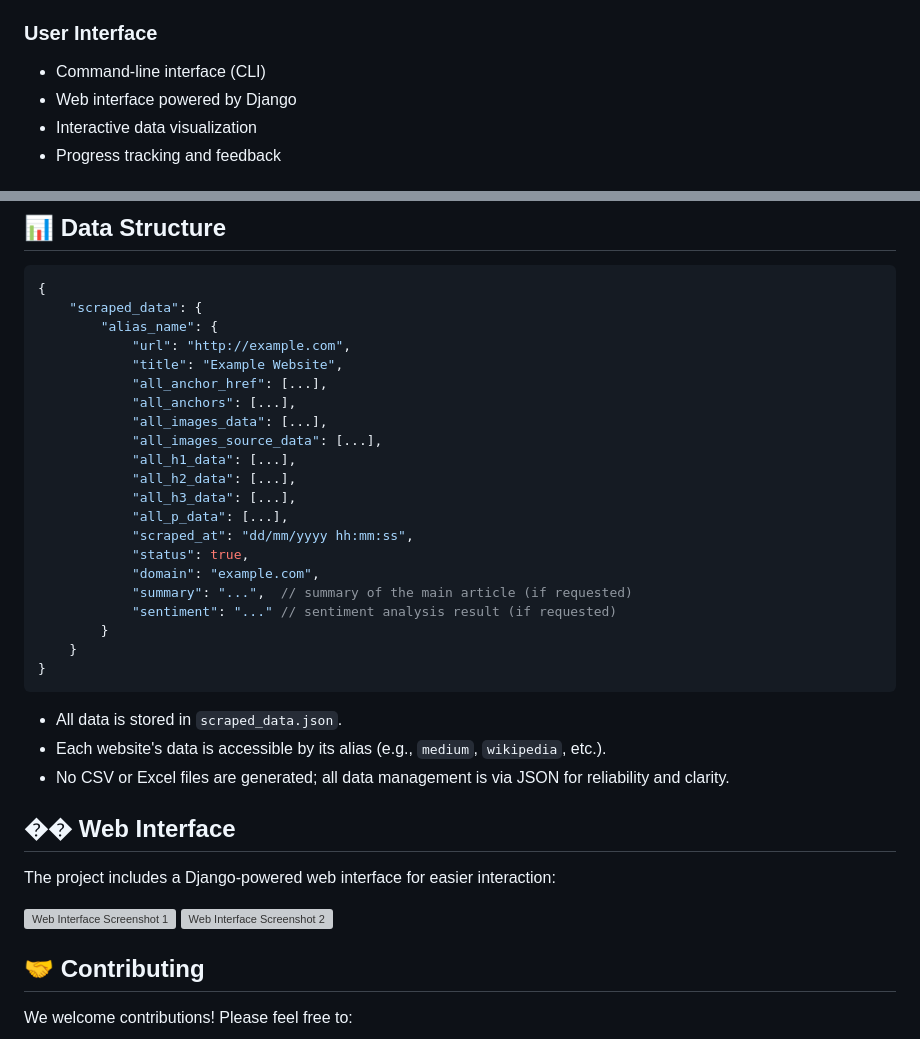
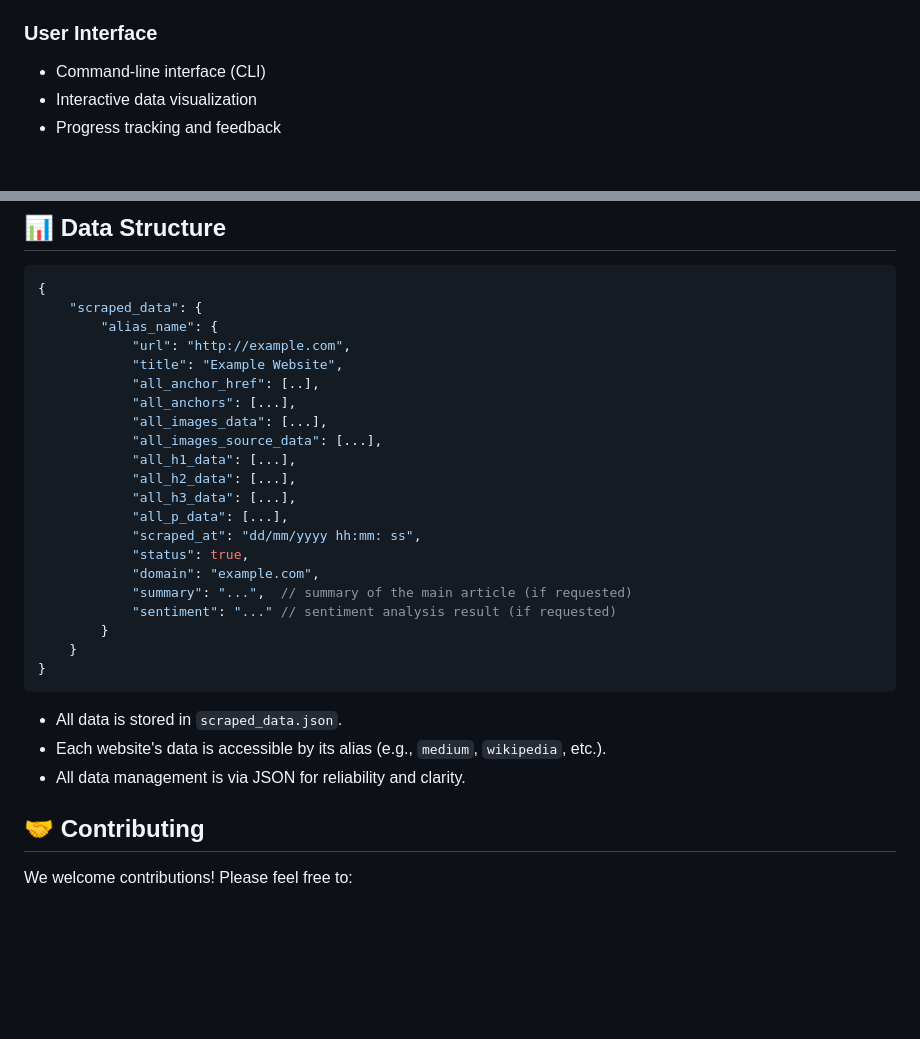
Before and after one commit to aa-sikkkk/WebScrape, a Markdown page: README.md, 2 parts joined by grey strips. Rendered like a GitHub page; blank space fills up the shorter version; grey boxes are pictures that could not be loaded.

```diff
--- a/README.md
+++ b/README.md
@@ -49,7 +49,6 @@ WebScrape is a powerful Python-based web scraping tool that combines traditional
 
 ### User Interface
 - Command-line interface (CLI)
-- Web interface powered by Django
 - Interactive data visualization
 - Progress tracking and feedback
 
@@ -94,7 +93,7 @@ You can use WebScrape on [Google Colab](https://colab.research.google.com/drive/
         "alias_name": {
             "url": "http://example.com",
             "title": "Example Website",
-            "all_anchor_href": [...],
+            "all_anchor_href": [..],
             "all_anchors": [...],
             "all_images_data": [...],
             "all_images_source_data": [...],
@@ -102,7 +101,7 @@ You can use WebScrape on [Google Colab](https://colab.research.google.com/drive/
             "all_h2_data": [...],
             "all_h3_data": [...],
             "all_p_data": [...],
-            "scraped_at": "dd/mm/yyyy hh:mm:ss",
+            "scraped_at": "dd/mm/yyyy hh:mm: ss",
             "status": true,
             "domain": "example.com",
             "summary": "...",  // summary of the main article (if requested)
@@ -114,14 +113,8 @@ You can use WebScrape on [Google Colab](https://colab.research.google.com/drive/
 
 - All data is stored in `scraped_data.json`.
 - Each website's data is accessible by its alias (e.g., `medium`, `wikipedia`, etc.).
-- No CSV or Excel files are generated; all data management is via JSON for reliability and clarity.
+- All data management is via JSON for reliability and clarity.
 
-## �� Web Interface
-
-The project includes a Django-powered web interface for easier interaction:
-
-![Web Interface Screenshot 1](https://github.com/user-attachments/assets/389721fb-4a19-4c0c-9c90-e0dbab49c959)
-![Web Interface Screenshot 2](https://github.com/user-attachments/assets/06ec5a10-7210-4e00-b9c3-5c8a749048b5)
 
 ## 🤝 Contributing
 
```
